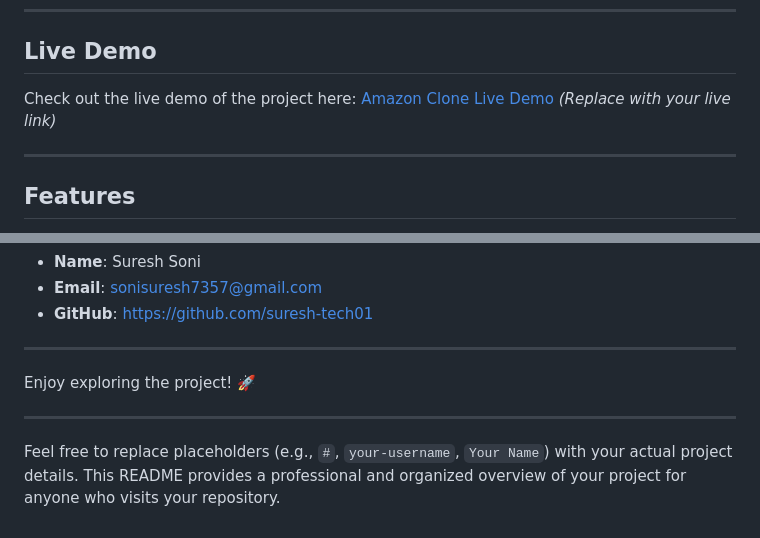
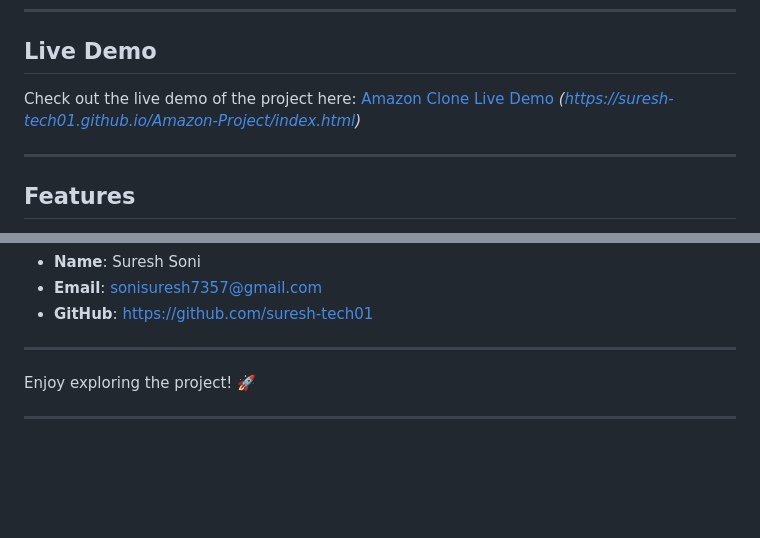
Before and after one commit to suresh-tech01/Amazon-Project, a Markdown page: README.md, 2 parts joined by grey strips. Rendered like a GitHub page; blank space fills up the shorter version.

```diff
--- a/README.md
+++ b/README.md
@@ -5,7 +5,7 @@ Welcome to the **Amazon Clone** project! This is a front-end web development pro
 ---
 
 ## **Live Demo**
-Check out the live demo of the project here: [Amazon Clone Live Demo](#) *(Replace with your live link)*
+Check out the live demo of the project here: [Amazon Clone Live Demo](#) *(https://suresh-tech01.github.io/Amazon-Project/index.html)*
 
 ---
 
@@ -107,5 +107,3 @@ If you have any questions or feedback, feel free to reach out:
 Enjoy exploring the project! 🚀
 
 ---
-
-Feel free to replace placeholders (e.g., `#`, `your-username`, `Your Name`) with your actual project details. This README provides a professional and organized overview of your project for anyone who visits your repository.
```
